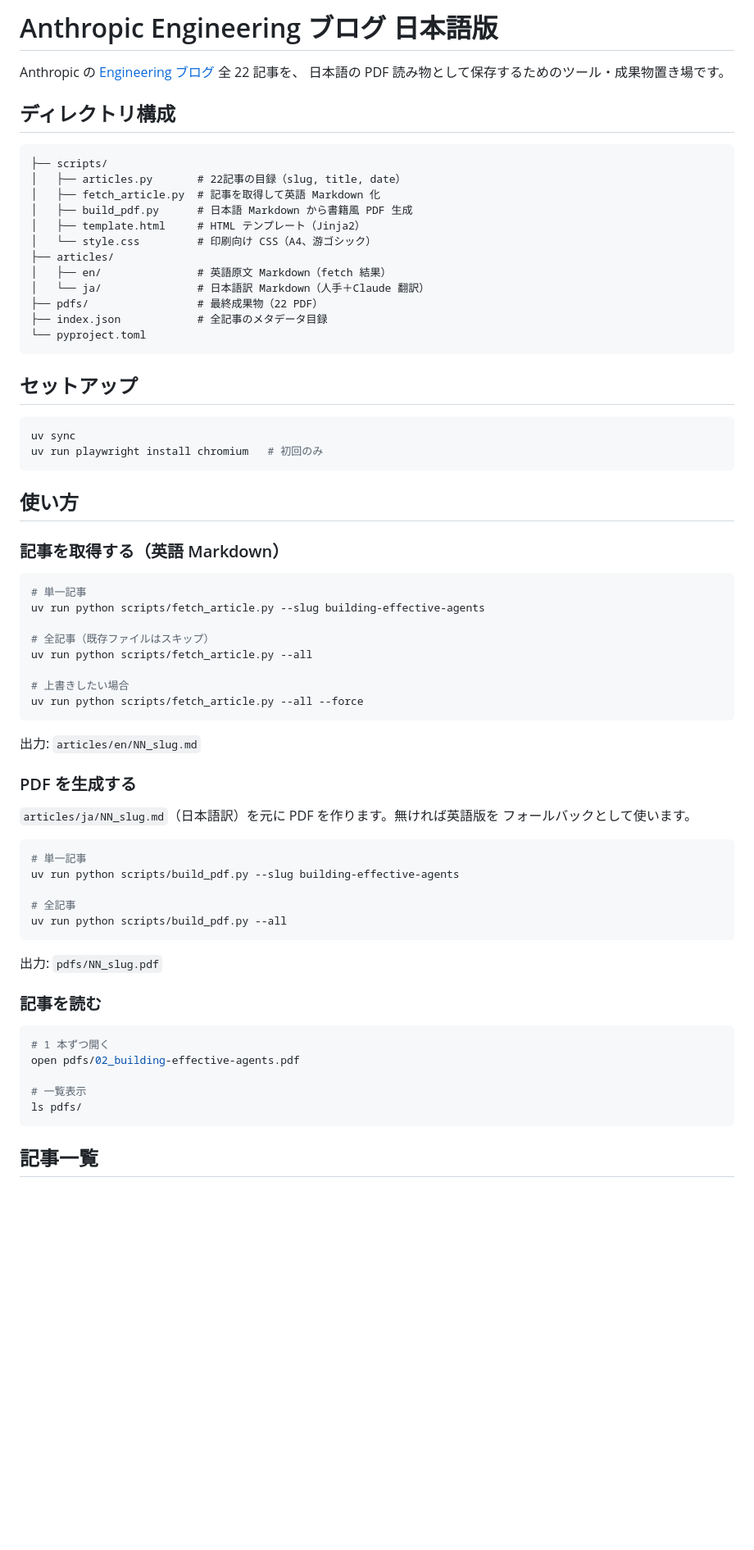
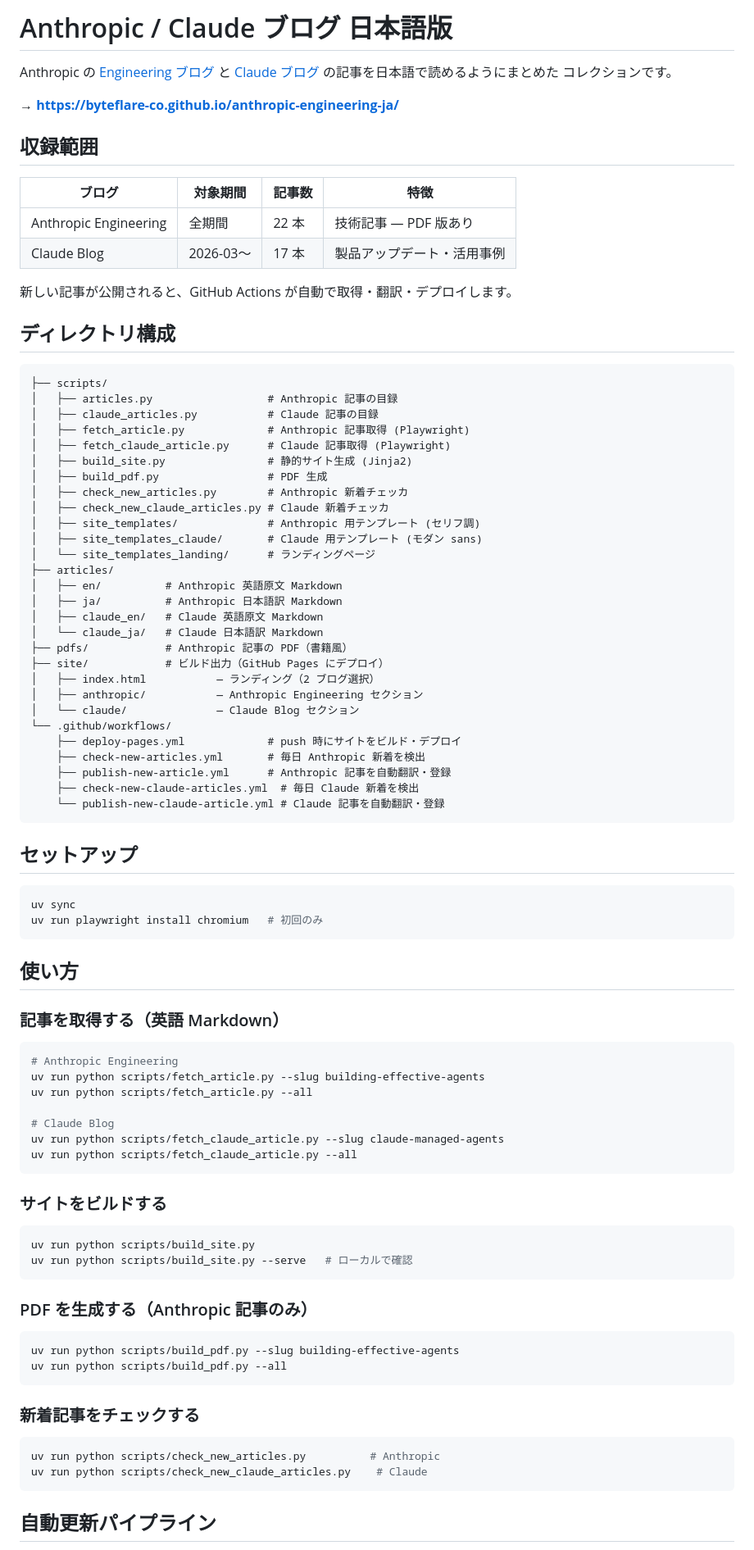
Before and after one commit to byteflare-co/anthropic-engineering-ja, a Markdown page: README.md, the part around one of its changes. Shown at 82% size. Drawn GitHub-style; blank space fills up the shorter version.

Commit message:
docs: update README and repo description for dual-blog structure
Reflect the addition of Claude Blog alongside Anthropic Engineering.
Document the full directory structure, auto-update pipeline, and
both fetch/build/check scripts. Update repo description on GitHub.

````diff
--- a/README.md
+++ b/README.md
@@ -1,23 +1,51 @@
-# Anthropic Engineering ブログ 日本語版
+# Anthropic / Claude ブログ 日本語版
 
-Anthropic の [Engineering ブログ](https://www.anthropic.com/engineering) 全 22 記事を、
-日本語の PDF 読み物として保存するためのツール・成果物置き場です。
+Anthropic の [Engineering ブログ](https://www.anthropic.com/engineering) と
+[Claude ブログ](https://claude.com/blog) の記事を日本語で読めるようにまとめた
+コレクションです。
+
+**→ https://byteflare-co.github.io/anthropic-engineering-ja/**
+
+## 収録範囲
+
+| ブログ | 対象期間 | 記事数 | 特徴 |
+|--------|---------|--------|------|
+| Anthropic Engineering | 全期間 | 22 本 | 技術記事 — PDF 版あり |
+| Claude Blog | 2026-03〜 | 17 本 | 製品アップデート・活用事例 |
+
+新しい記事が公開されると、GitHub Actions が自動で取得・翻訳・デプロイします。
 
 ## ディレクトリ構成
 
 ```
 ├── scripts/
-│   ├── articles.py       # 22記事の目録（slug, title, date）
-│   ├── fetch_article.py  # 記事を取得して英語 Markdown 化
-│   ├── build_pdf.py      # 日本語 Markdown から書籍風 PDF 生成
-│   ├── template.html     # HTML テンプレート（Jinja2）
-│   └── style.css         # 印刷向け CSS（A4、游ゴシック）
+│   ├── articles.py                  # Anthropic 記事の目録
+│   ├── claude_articles.py           # Claude 記事の目録
+│   ├── fetch_article.py             # Anthropic 記事取得 (Playwright)
+│   ├── fetch_claude_article.py      # Claude 記事取得 (Playwright)
+│   ├── build_site.py                # 静的サイト生成 (Jinja2)
+│   ├── build_pdf.py                 # PDF 生成
+│   ├── check_new_articles.py        # Anthropic 新着チェッカ
+│   ├── check_new_claude_articles.py # Claude 新着チェッカ
+│   ├── site_templates/              # Anthropic 用テンプレート (セリフ調)
+│   ├── site_templates_claude/       # Claude 用テンプレート (モダン sans)
+│   └── site_templates_landing/      # ランディングページ
 ├── articles/
-│   ├── en/               # 英語原文 Markdown（fetch 結果）
-│   └── ja/               # 日本語訳 Markdown（人手＋Claude 翻訳）
-├── pdfs/                 # 最終成果物（22 PDF）
-├── index.json            # 全記事のメタデータ目録
-└── pyproject.toml
+│   ├── en/          # Anthropic 英語原文 Markdown
+│   ├── ja/          # Anthropic 日本語訳 Markdown
+│   ├── claude_en/   # Claude 英語原文 Markdown
+│   └── claude_ja/   # Claude 日本語訳 Markdown
+├── pdfs/            # Anthropic 記事の PDF（書籍風）
+├── site/            # ビルド出力（GitHub Pages にデプロイ）
+│   ├── index.html           — ランディング（2 ブログ選択）
+│   ├── anthropic/           — Anthropic Engineering セクション
+│   └── claude/              — Claude Blog セクション
+└── .github/workflows/
+    ├── deploy-pages.yml             # push 時にサイトをビルド・デプロイ
+    ├── check-new-articles.yml       # 毎日 Anthropic 新着を検出
+    ├── publish-new-article.yml      # Anthropic 記事を自動翻訳・登録
+    ├── check-new-claude-articles.yml  # 毎日 Claude 新着を検出
+    └── publish-new-claude-article.yml # Claude 記事を自動翻訳・登録
 ```
 
 ## セットアップ
@@ -32,42 +60,35 @@ uv run playwright install chromium   # 初回のみ
 ### 記事を取得する（英語 Markdown）
 
 ```bash
-# 単一記事
+# Anthropic Engineering
 uv run python scripts/fetch_article.py --slug building-effective-agents
-
-# 全記事（既存ファイルはスキップ）
 uv run python scripts/fetch_article.py --all
 
-# 上書きしたい場合
-uv run python scripts/fetch_article.py --all --force
+# Claude Blog
+uv run python scripts/fetch_claude_article.py --slug claude-managed-agents
+uv run python scripts/fetch_claude_article.py --all
 ```
 
-出力: `articles/en/NN_slug.md`
-
-### PDF を生成する
-
-`articles/ja/NN_slug.md`（日本語訳）を元に PDF を作ります。無ければ英語版を
-フォールバックとして使います。
+### サイトをビルドする
 
 ```bash
-# 単一記事
+uv run python scripts/build_site.py
+uv run python scripts/build_site.py --serve   # ローカルで確認
+```
+
+### PDF を生成する（Anthropic 記事のみ）
+
+```bash
 uv run python scripts/build_pdf.py --slug building-effective-agents
-
-# 全記事
 uv run python scripts/build_pdf.py --all
 ```
 
-出力: `pdfs/NN_slug.pdf`
-
-### 記事を読む
+### 新着記事をチェックする
 
 ```bash
-# 1 本ずつ開く
-open pdfs/02_building-effective-agents.pdf
-
-# 一覧表示
-ls pdfs/
+uv run python scripts/check_new_articles.py          # Anthropic
+uv run python scripts/check_new_claude_articles.py    # Claude
 ```
 
-## 記事一覧
+## 自動更新パイプライン
 
````
Also changed, not shown: other parts of README.md (+16 -20 lines).
